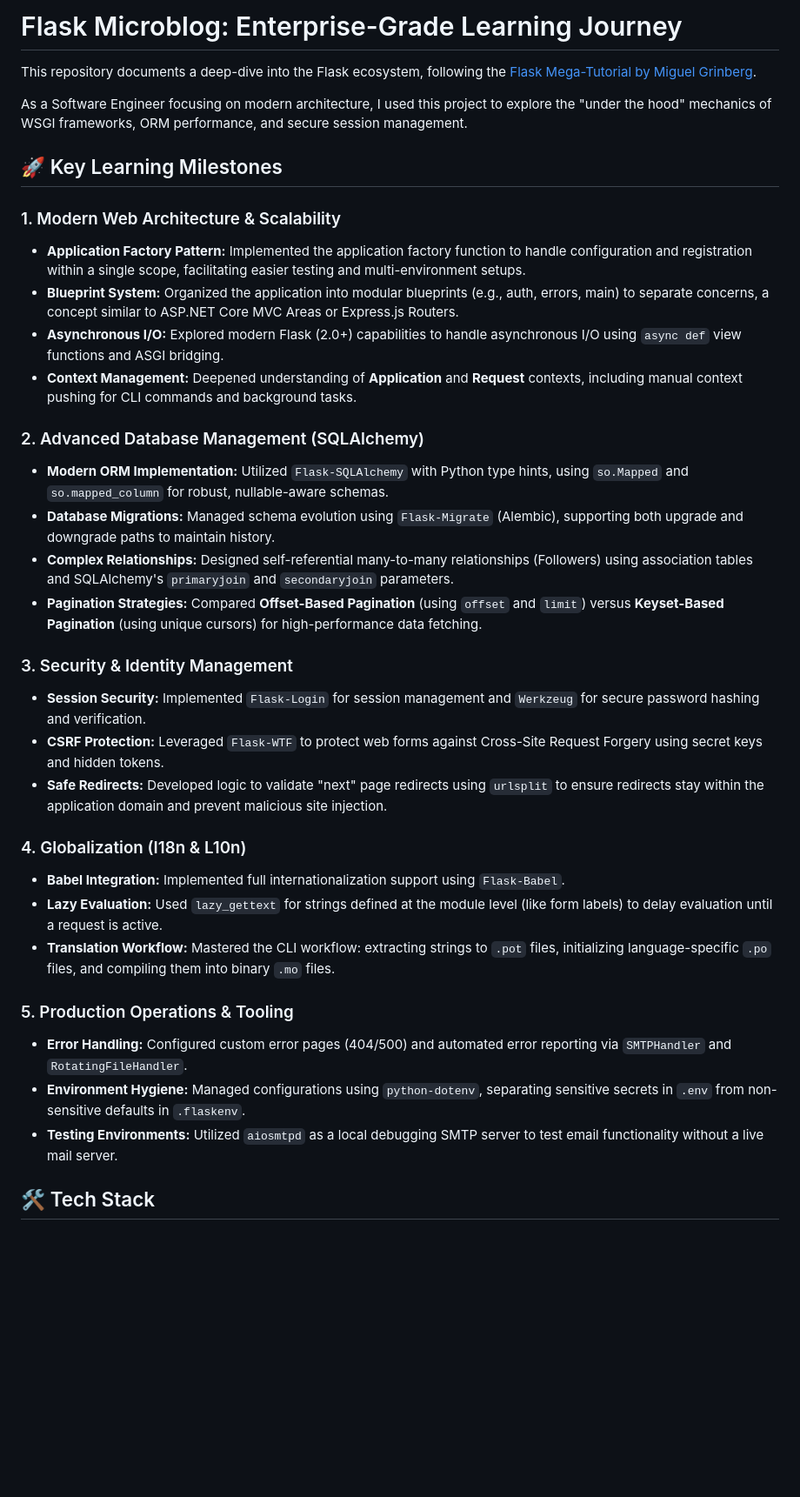
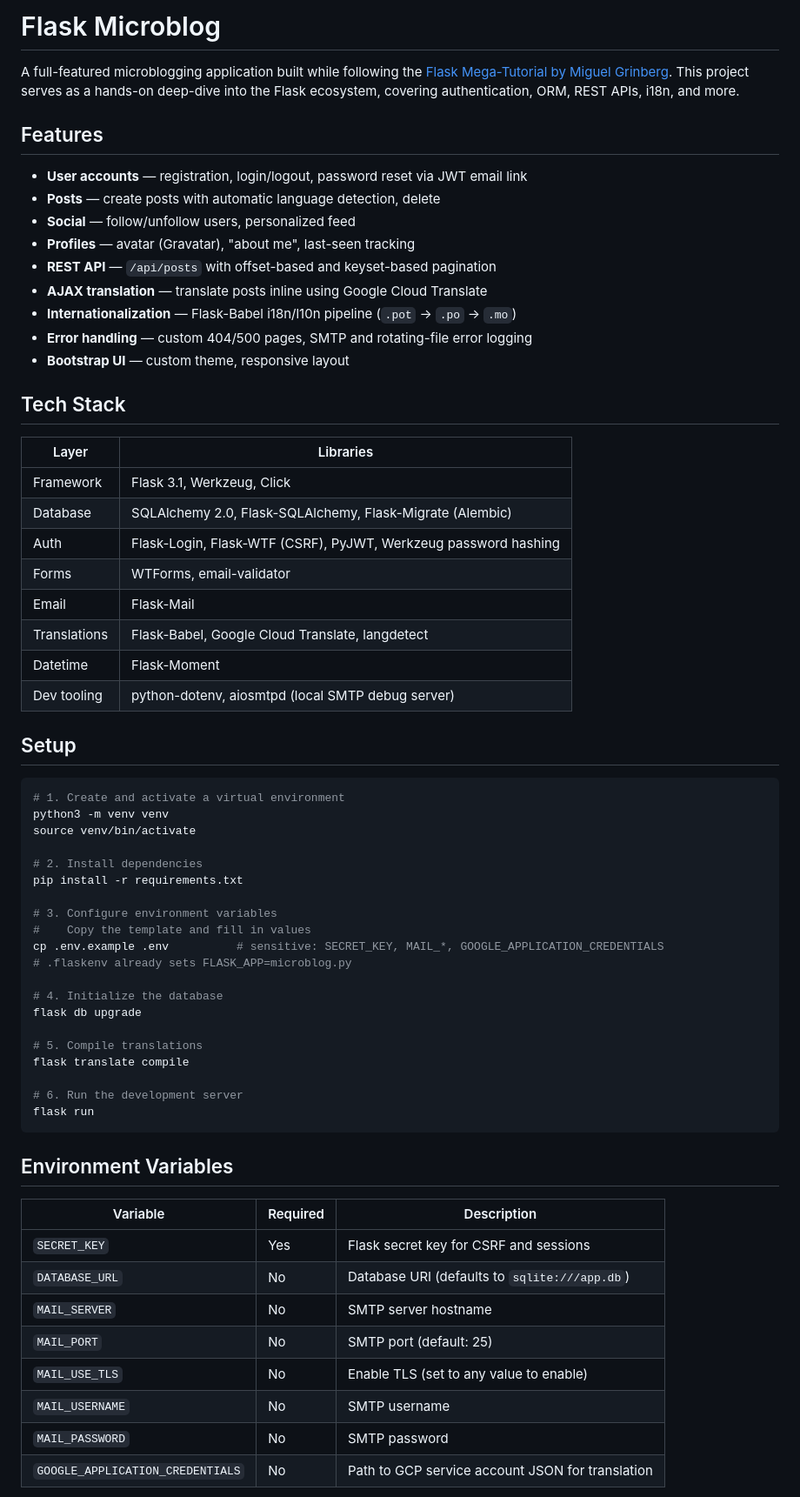
Before and after one commit to hatran-hattt/microblog, a Markdown page: README.md, the part around one of its changes. Shown at 87% size. Rendered like a GitHub page; blank space fills up the shorter version.

````diff
--- a/README.md
+++ b/README.md
@@ -1,42 +1,67 @@
-# Flask Microblog: Enterprise-Grade Learning Journey
+# Flask Microblog
 
-This repository documents a deep-dive into the Flask ecosystem, following the [Flask Mega-Tutorial by Miguel Grinberg](https://blog.miguelgrinberg.com/post/the-flask-mega-tutorial-part-i-hello-world).
+A full-featured microblogging application built while following the [Flask Mega-Tutorial by Miguel Grinberg](https://blog.miguelgrinberg.com/post/the-flask-mega-tutorial-part-i-hello-world). This project serves as a hands-on deep-dive into the Flask ecosystem, covering authentication, ORM, REST APIs, i18n, and more.
 
-As a Software Engineer focusing on modern architecture, I used this project to explore the "under the hood" mechanics of WSGI frameworks, ORM performance, and secure session management.
+## Features
 
-## 🚀 Key Learning Milestones
+- **User accounts** — registration, login/logout, password reset via JWT email link
+- **Posts** — create posts with automatic language detection, delete
+- **Social** — follow/unfollow users, personalized feed
+- **Profiles** — avatar (Gravatar), "about me", last-seen tracking
+- **REST API** — `/api/posts` with offset-based and keyset-based pagination
+- **AJAX translation** — translate posts inline using Google Cloud Translate
+- **Internationalization** — Flask-Babel i18n/l10n pipeline (`.pot` → `.po` → `.mo`)
+- **Error handling** — custom 404/500 pages, SMTP and rotating-file error logging
+- **Bootstrap UI** — custom theme, responsive layout
 
-### 1. Modern Web Architecture & Scalability
+## Tech Stack
 
-- **Application Factory Pattern:** Implemented the application factory function to handle configuration and registration within a single scope, facilitating easier testing and multi-environment setups.
-- **Blueprint System:** Organized the application into modular blueprints (e.g., auth, errors, main) to separate concerns, a concept similar to ASP.NET Core MVC Areas or Express.js Routers.
-- **Asynchronous I/O:** Explored modern Flask (2.0+) capabilities to handle asynchronous I/O using `async def` view functions and ASGI bridging.
-- **Context Management:** Deepened understanding of **Application** and **Request** contexts, including manual context pushing for CLI commands and background tasks.
+| Layer | Libraries |
+|---|---|
+| Framework | Flask 3.1, Werkzeug, Click |
+| Database | SQLAlchemy 2.0, Flask-SQLAlchemy, Flask-Migrate (Alembic) |
+| Auth | Flask-Login, Flask-WTF (CSRF), PyJWT, Werkzeug password hashing |
+| Forms | WTForms, email-validator |
+| Email | Flask-Mail |
+| Translations | Flask-Babel, Google Cloud Translate, langdetect |
+| Datetime | Flask-Moment |
+| Dev tooling | python-dotenv, aiosmtpd (local SMTP debug server) |
 
-### 2. Advanced Database Management (SQLAlchemy)
+## Setup
 
-- **Modern ORM Implementation:** Utilized `Flask-SQLAlchemy` with Python type hints, using `so.Mapped` and `so.mapped_column` for robust, nullable-aware schemas.
-- **Database Migrations:** Managed schema evolution using `Flask-Migrate` (Alembic), supporting both upgrade and downgrade paths to maintain history.
-- **Complex Relationships:** Designed self-referential many-to-many relationships (Followers) using association tables and SQLAlchemy's `primaryjoin` and `secondaryjoin` parameters.
-- **Pagination Strategies:** Compared **Offset-Based Pagination** (using `offset` and `limit`) versus **Keyset-Based Pagination** (using unique cursors) for high-performance data fetching.
+```bash
+# 1. Create and activate a virtual environment
+python3 -m venv venv
+source venv/bin/activate
 
-### 3. Security & Identity Management
+# 2. Install dependencies
+pip install -r requirements.txt
 
-- **Session Security:** Implemented `Flask-Login` for session management and `Werkzeug` for secure password hashing and verification.
-- **CSRF Protection:** Leveraged `Flask-WTF` to protect web forms against Cross-Site Request Forgery using secret keys and hidden tokens.
-- **Safe Redirects:** Developed logic to validate "next" page redirects using `urlsplit` to ensure redirects stay within the application domain and prevent malicious site injection.
+# 3. Configure environment variables
+#    Copy the template and fill in values
+cp .env.example .env          # sensitive: SECRET_KEY, MAIL_*, GOOGLE_APPLICATION_CREDENTIALS
+# .flaskenv already sets FLASK_APP=microblog.py
 
-### 4. Globalization (I18n & L10n)
+# 4. Initialize the database
+flask db upgrade
 
-- **Babel Integration:** Implemented full internationalization support using `Flask-Babel`.
-- **Lazy Evaluation:** Used `lazy_gettext` for strings defined at the module level (like form labels) to delay evaluation until a request is active.
-- **Translation Workflow:** Mastered the CLI workflow: extracting strings to `.pot` files, initializing language-specific `.po` files, and compiling them into binary `.mo` files.
+# 5. Compile translations
+flask translate compile
 
-### 5. Production Operations & Tooling
+# 6. Run the development server
+flask run
+```
 
-- **Error Handling:** Configured custom error pages (404/500) and automated error reporting via `SMTPHandler` and `RotatingFileHandler`.
-- **Environment Hygiene:** Managed configurations using `python-dotenv`, separating sensitive secrets in `.env` from non-sensitive defaults in `.flaskenv`.
-- **Testing Environments:** Utilized `aiosmtpd` as a local debugging SMTP server to test email functionality without a live mail server.
+## Environment Variables
 
-## 🛠 Tech Stack
+| Variable | Required | Description |
+|---|---|---|
+| `SECRET_KEY` | Yes | Flask secret key for CSRF and sessions |
+| `DATABASE_URL` | No | Database URI (defaults to `sqlite:///app.db`) |
+| `MAIL_SERVER` | No | SMTP server hostname |
+| `MAIL_PORT` | No | SMTP port (default: 25) |
+| `MAIL_USE_TLS` | No | Enable TLS (set to any value to enable) |
+| `MAIL_USERNAME` | No | SMTP username |
+| `MAIL_PASSWORD` | No | SMTP password |
+| `GOOGLE_APPLICATION_CREDENTIALS` | No | Path to GCP service account JSON for translation |
 
````
Also changed, not shown: other parts of README.md (+91 -5 lines).
